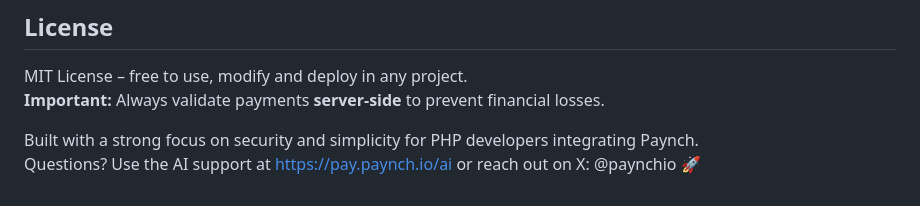
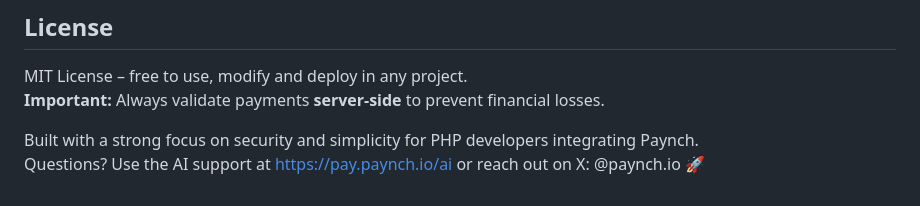
Before and after one commit to Paynch-Payments/paynch-php-examples, a Markdown page: README.md, the part around the change. GitHub-like rendering.

Commit message:
Fix typo in contact information for support

```diff
--- a/README.md
+++ b/README.md
@@ -115,4 +115,4 @@ MIT License – free to use, modify and deploy in any project.
 **Important:** Always validate payments **server-side** to prevent financial losses.
 
 Built with a strong focus on security and simplicity for PHP developers integrating Paynch.
-Questions? Use the AI support at https://pay.paynch.io/ai or reach out on X: @paynchio 🚀
+Questions? Use the AI support at https://pay.paynch.io/ai or reach out on X: @paynch.io 🚀
```
